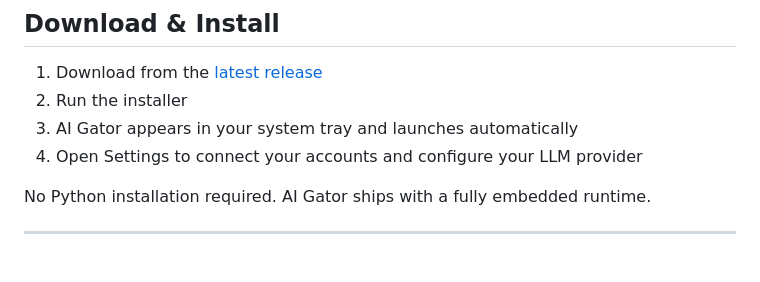
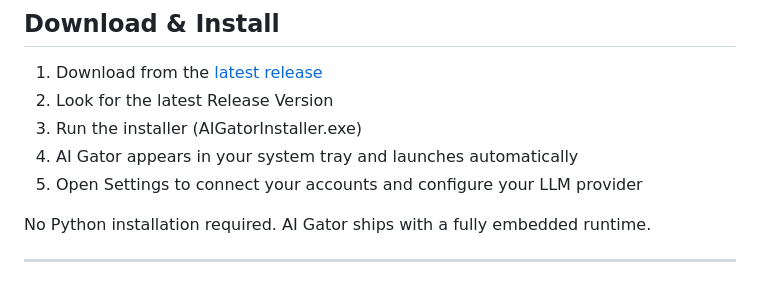
Before and after one commit to mkflyamd/aigator-releases, a Markdown page: README.md, the part around the change. Rendered like a GitHub page.

```diff
--- a/README.md
+++ b/README.md
@@ -74,9 +74,10 @@ Extend AI Gator with skills from the built-in marketplace. Skills add new capabi
 ## Download & Install
 
 1. Download  from the [latest release](https://github.com/mkflyamd/aigator-releases/releases/latest)
-2. Run the installer
-3. AI Gator appears in your system tray and launches automatically
-4. Open Settings to connect your accounts and configure your LLM provider
+2. Look for the latest Release Version
+3. Run the installer (AIGatorInstaller.exe)
+4. AI Gator appears in your system tray and launches automatically
+5. Open Settings to connect your accounts and configure your LLM provider
 
 No Python installation required. AI Gator ships with a fully embedded runtime.
 
```
